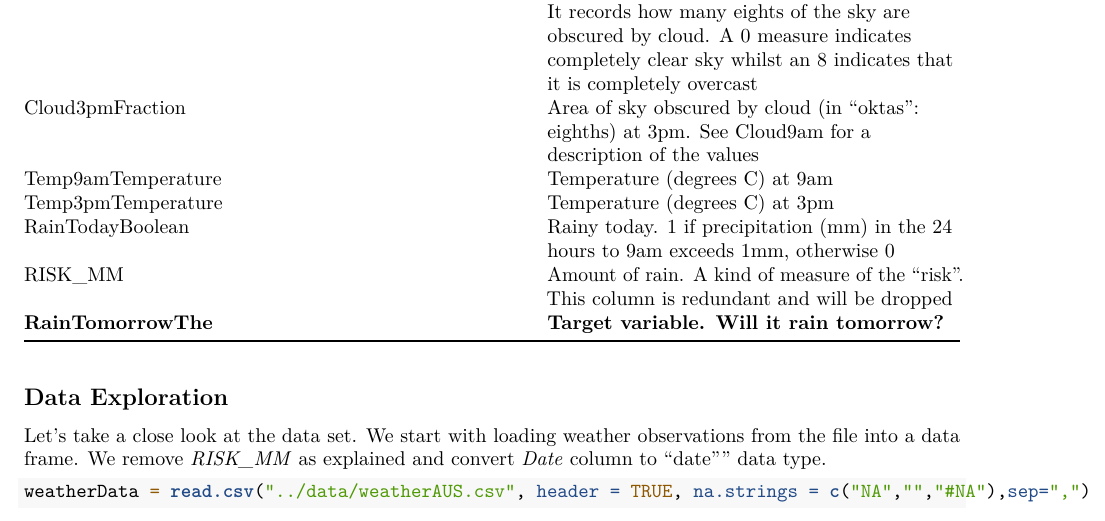
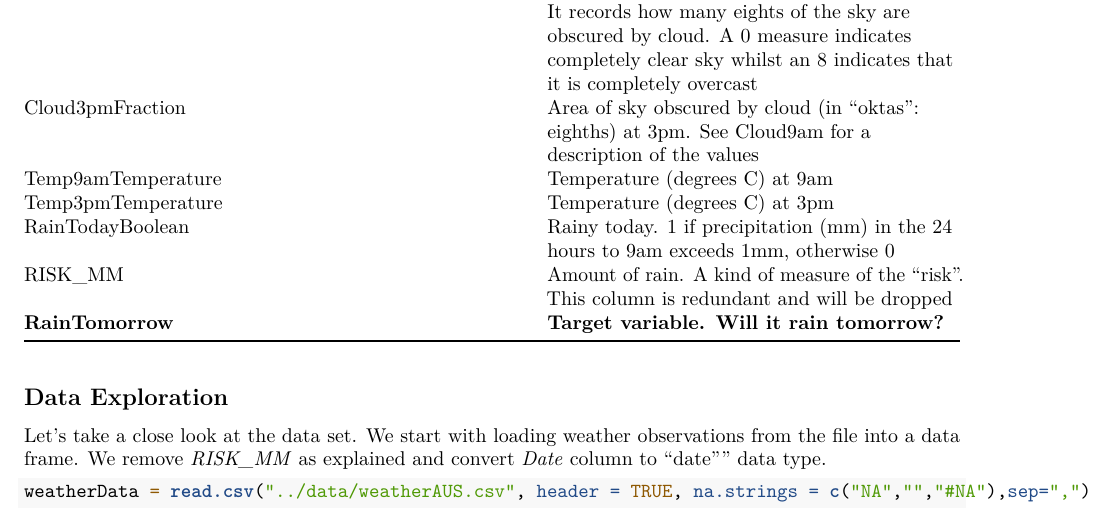
Before and after one commit to v2msLabs/ML1000-1, an R Markdown document (source/main.Rmd): part of page 2 of 12, cut so that both start at the same text. Rendered offline with R 4.5, knitr and Pandoc, then LaTeX, with nearby package versions; drawn as R Markdown's standard PDF in place of the format the file asks for; code that draws random numbers runs with fixed seeds of ours; some code elsewhere in the file could not run offline.

Commit message:
another small correction

```diff
--- a/source/main.Rmd
+++ b/source/main.Rmd
@@ -97,7 +97,7 @@ Temp9amTemperature     |Temperature (degrees C) at 9am
 Temp3pmTemperature     |Temperature (degrees C) at 3pm
 RainTodayBoolean       | Rainy today. 1 if precipitation (mm) in the 24 hours to 9am exceeds 1mm, otherwise 0
 RISK_MM                | Amount of rain. A kind of measure of the "risk". This column is redundant and will be dropped
-**RainTomorrowThe**    | **Target variable. Will it rain tomorrow?**
+**RainTomorrow**       |   **Target variable. Will it rain tomorrow?**
 
 
 ## Data Exploration
```
